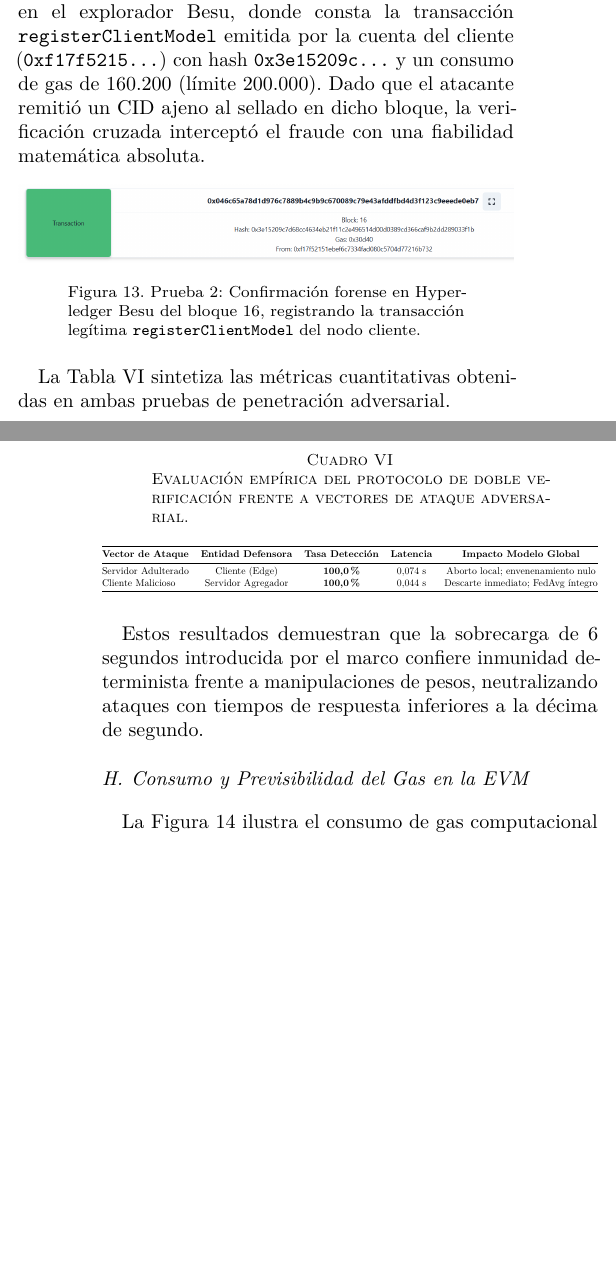
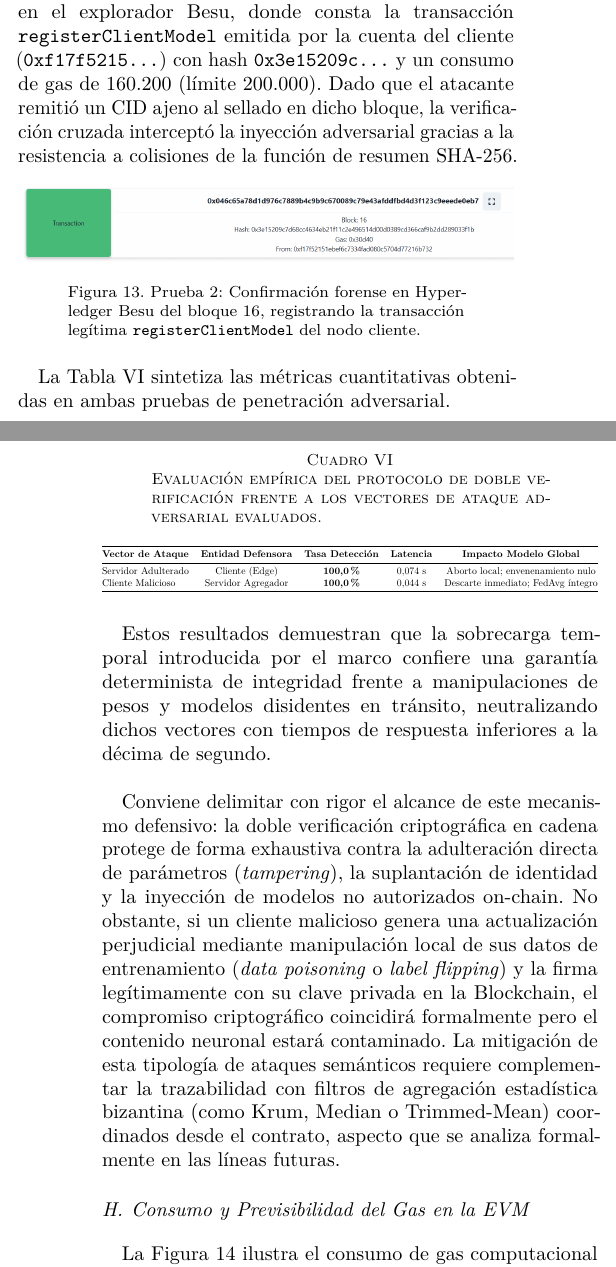
Before and after one commit to dpz6-ua/Blockchain_ML, a LaTeX document (Articulo/main.tex, which reads Articulo/secciones/05_evaluacion_resultados.tex): two parts of the columns of pages 12 and 13 of 15, joined at a grey line, cut so that both start at the same text, the shorter picture padded with empty space. Compiled offline with pdfLaTeX.

Commit message:
Ajustada la capacidad de detección de casuisticas maliciosas en la memoria

```diff
--- a/Articulo/main.tex
+++ b/Articulo/main.tex
@@ -63,7 +63,7 @@ cruzada entre clientes y servidor agregador utilizando compromisos criptogr\'afi
 sobre un banco de pruebas distribuido entrenando un clasificador convolucional de se\~nales y eventos viales bajo un riguroso protocolo experimental multiejecuci\'on (15 ejecuciones y 450 rondas federadas en total) bajo cinco configuraciones.
 Los resultados cuantitativos demuestran que, en el despliegue distribuido realista, la capa de trazabilidad a\~nade una sobrecarga temporal reducida de tan solo el 9,5\% (6,34~s por ronda),
 manteniendo un consumo de gas estrictamente constante ($\mathcal{O}(1)$) y escalando con un impacto marginal (+0,39~s en mediana de ronda y +0,10~s en confirmaci\'on de bloque) al ampliar el qu\'orum de 4 a 7 nodos validadores ($f=1 \to f=2$).
-Asimismo, la evaluaci\'on adversarial confirma una tasa de detecci\'on del 100\% frente a ataques de adulteraci\'on en servidor y clientes con latencias de mitigaci\'on inferiores a 0,10~s (74~ms para aborto local y 44~ms para descarte en agregaci\'on).
+Asimismo, la evaluaci\'on adversarial confirma una tasa de detecci\'on del 100\% frente a los vectores evaluados de adulteraci\'on e inyecci\'on no registrada en servidor y clientes con latencias de mitigaci\'on inferiores a 0,10~s (74~ms para aborto local y 44~ms para descarte en agregaci\'on).
 Esta investigaci\'on confirma que el coste de incorporar inmutabilidad y no repudio resulta plenamente asumible frente a las garant\'ias de auditor\'ia obtenidas.}
 
 \palabrasclave{Aprendizaje Federado, Blockchain, Hyperledger Besu, Trazabilidad, Consenso IBFT 2.0, IPFS, Auditor\'ia Criptogr\'afica.}
--- a/Articulo/secciones/05_evaluacion_resultados.tex
+++ b/Articulo/secciones/05_evaluacion_resultados.tex
@@ -243,7 +243,7 @@ La Figura~\ref{fig:log_ataque_ascendente} documenta la salida en terminal del se
     \label{fig:log_ataque_ascendente}
 \end{figure}
 
-La Figura~\ref{fig:bloque_16_audit} muestra el recibo del \textbf{Bloque~16} en el explorador Besu, donde consta la transacción \texttt{registerClientModel} emitida por la cuenta del cliente (\texttt{0xf17f5215...}) con hash \texttt{0x3e15209c...} y un consumo de gas de 160.200 (límite 200.000). Dado que el atacante remitió un CID ajeno al sellado en dicho bloque, la verificación cruzada interceptó el fraude con una fiabilidad matemática absoluta.
+La Figura~\ref{fig:bloque_16_audit} muestra el recibo del \textbf{Bloque~16} en el explorador Besu, donde consta la transacción \texttt{registerClientModel} emitida por la cuenta del cliente (\texttt{0xf17f5215...}) con hash \texttt{0x3e15209c...} y un consumo de gas de 160.200 (límite 200.000). Dado que el atacante remitió un CID ajeno al sellado en dicho bloque, la verificación cruzada interceptó la inyección adversarial gracias a la resistencia a colisiones de la función de resumen SHA-256.
 
 \begin{figure}[H]
     \centering
@@ -256,7 +256,7 @@ La Tabla~\ref{tab:resumen_ataques} sintetiza las métricas cuantitativas obtenid
 
 \begin{table}[H]
 \centering
-\caption{Evaluación empírica del protocolo de doble verificación frente a vectores de ataque adversarial.}
+\caption{Evaluación empírica del protocolo de doble verificación frente a los vectores de ataque adversarial evaluados.}
 \label{tab:resumen_ataques}
 \resizebox{\columnwidth}{!}{%
 \begin{tabular}{@{}lcccc@{}}
@@ -270,7 +270,10 @@ Cliente Malicioso & Servidor Agregador & \textbf{100,0\%} & 0,044 s & Descarte i
 }
 \end{table}
 
-Estos resultados demuestran que la sobrecarga de 6 segundos introducida por el marco confiere inmunidad determinista frente a manipulaciones de pesos, neutralizando ataques con tiempos de respuesta inferiores a la décima de segundo.
+Estos resultados demuestran que la sobrecarga temporal introducida por el marco confiere una garantía determinista de integridad frente a manipulaciones de pesos y modelos disidentes en tránsito, neutralizando dichos vectores con tiempos de respuesta inferiores a la décima de segundo.
+\\
+
+Conviene delimitar con rigor el alcance de este mecanismo defensivo: la doble verificación criptográfica en cadena protege de forma exhaustiva contra la adulteración directa de parámetros (\textit{tampering}), la suplantación de identidad y la inyección de modelos no autorizados on-chain. No obstante, si un cliente malicioso genera una actualización perjudicial mediante manipulación local de sus datos de entrenamiento (\textit{data poisoning} o \textit{label flipping}) y la firma legítimamente con su clave privada en la Blockchain, el compromiso criptográfico coincidirá formalmente pero el contenido neuronal estará contaminado. La mitigación de esta tipología de ataques semánticos requiere complementar la trazabilidad con filtros de agregación estadística bizantina (como Krum, Median o Trimmed-Mean) coordinados desde el contrato, aspecto que se analiza formalmente en las líneas futuras.
 
 \subsection{Consumo y Previsibilidad del Gas en la EVM}
 La Figura~\ref{fig:consumo_gas} ilustra el consumo de gas computacional de las operaciones registradas a lo largo de las rondas.
```
Also changed, not shown: Articulo/secciones/01_introduccion.tex (+1 -1 lines), Articulo/secciones/06_conclusiones.tex (+1 -1 lines), Articulo/main.pdf, Readme.md.
